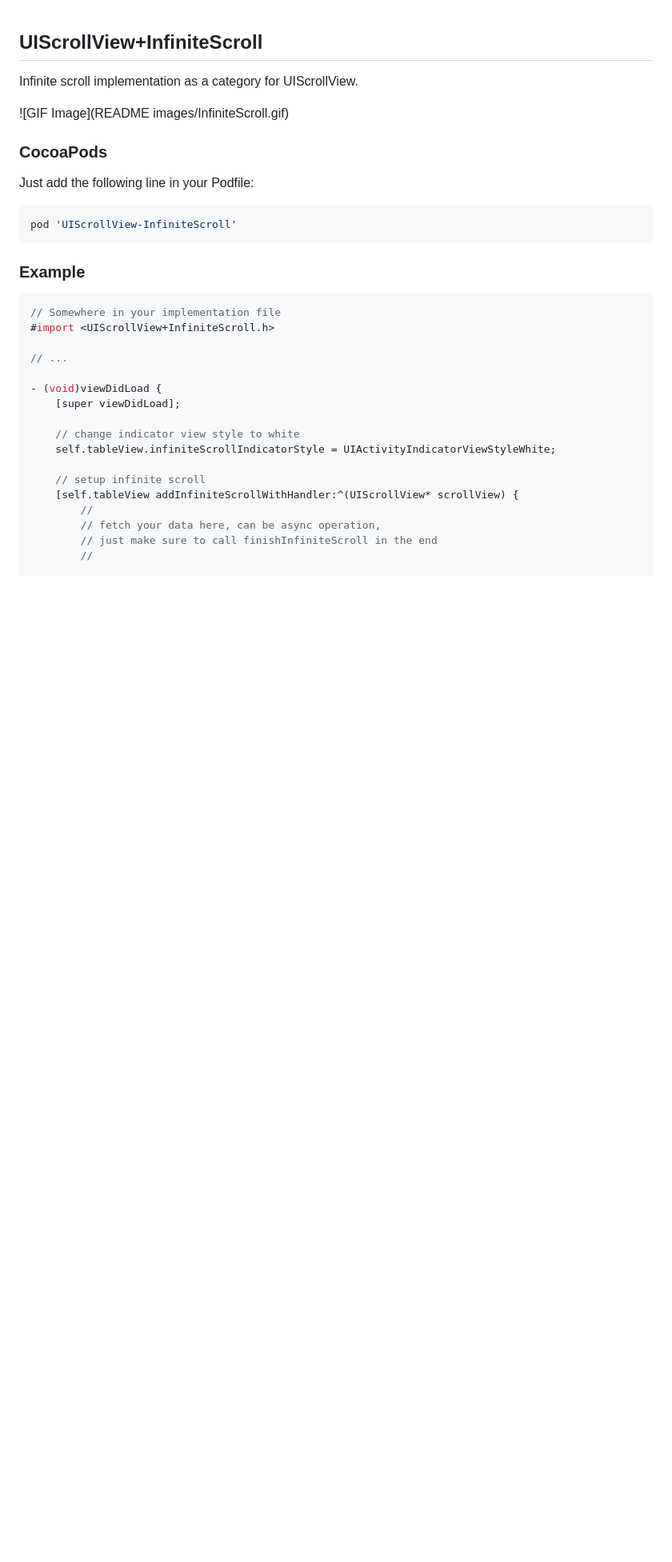
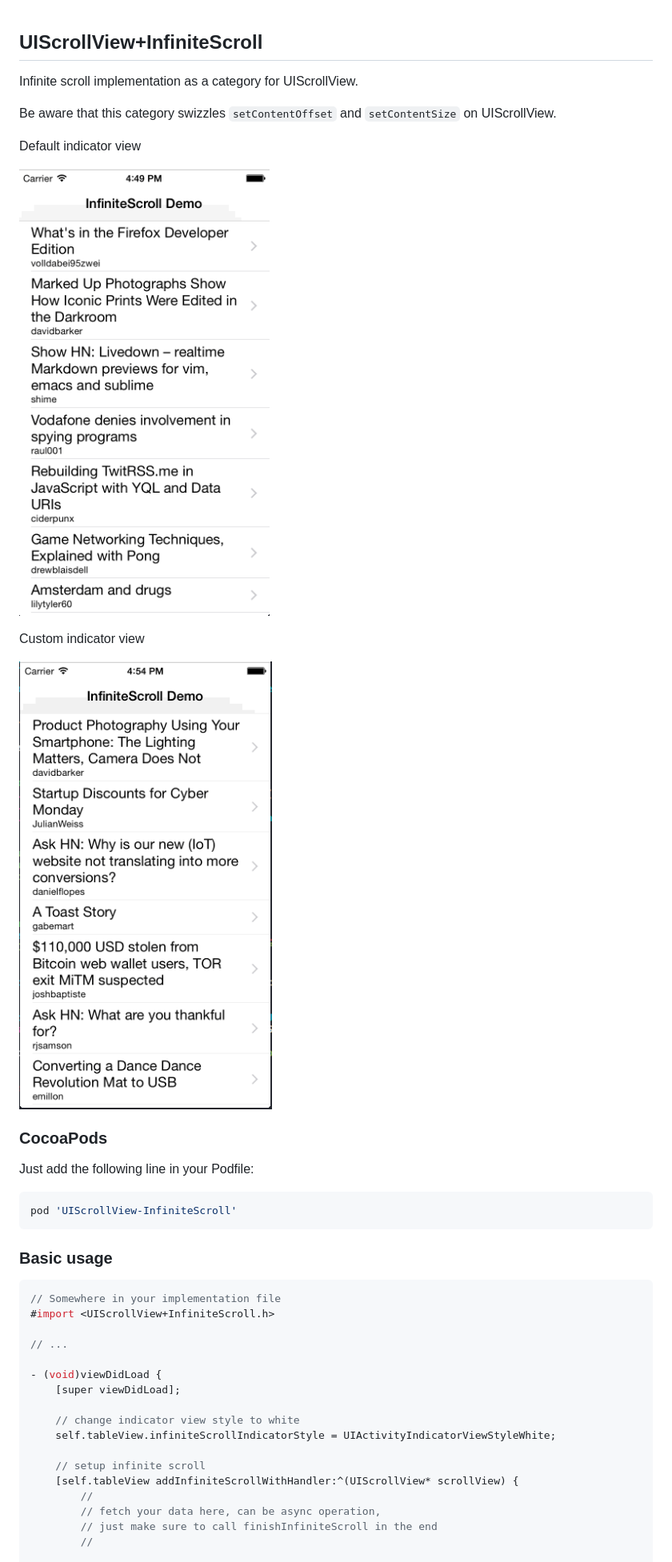
Before and after one commit to pronebird/UIScrollView-InfiniteScroll, a Markdown page: README.md, the part around the change printed below. Shown: that part at 80% size. GitHub-like rendering; pictures changed too: README images/InfiniteScroll1.gif (added), README images/InfiniteScroll2.gif (added); blank space fills up the shorter version.

Commit message:
Add instruction for custom indicators, screencasts and contributors section

````diff
--- a/README.md
+++ b/README.md
@@ -2,7 +2,15 @@
 
 Infinite scroll implementation as a category for UIScrollView.
 
-![GIF Image](README images/InfiniteScroll.gif)
+Be aware that this category swizzles `setContentOffset` and `setContentSize` on UIScrollView.
+
+Default indicator view
+
+![Standard indicator view](https://raw.githubusercontent.com/pronebird/UIScrollView-InfiniteScroll/master/README%20images/InfiniteScroll1.gif)
+
+Custom indicator view
+
+![Custom indicator view](https://raw.githubusercontent.com/pronebird/UIScrollView-InfiniteScroll/master/README%20images/InfiniteScroll2.gif)
 
 ### CocoaPods
 
@@ -12,7 +20,7 @@ Just add the following line in your Podfile:
 pod 'UIScrollView-InfiniteScroll'
 ```
 
-### Example
+### Basic usage
 
 ```objc
 // Somewhere in your implementation file
````
Also changed, not shown: other parts of README.md (+25 -0 lines), README images/InfiniteScroll.gif (deleted).
